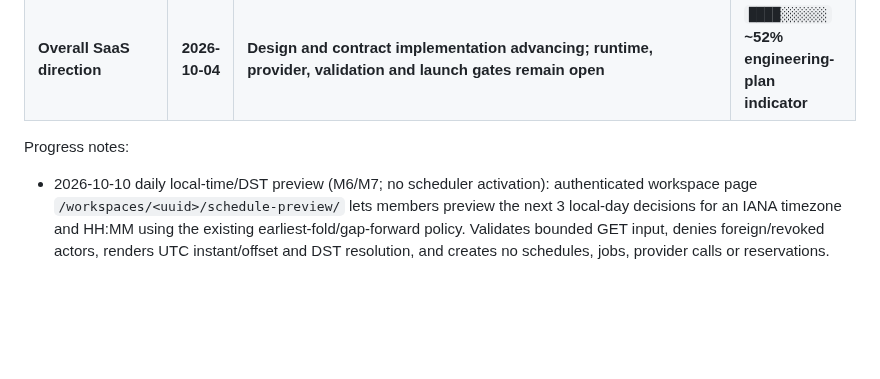
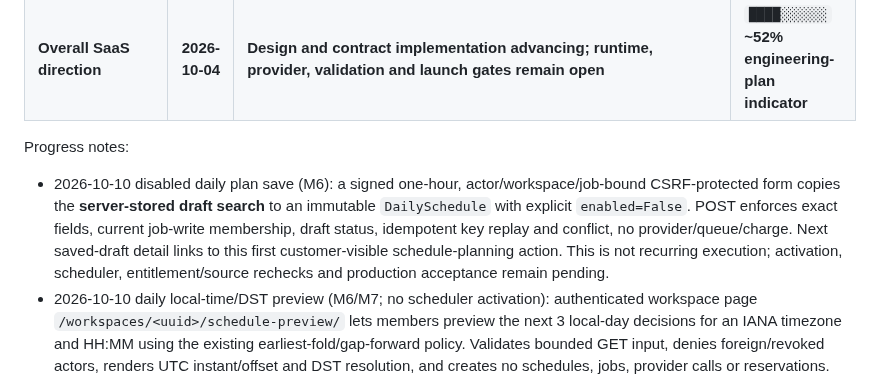
Before and after one commit to Vertex-Systems-Network/vsn-lead-engine, a Markdown page: README.md, the part around the change. Rendered like a GitHub page; blank space fills up the shorter version.

Commit message:
docs(saas): record disabled daily plan workflow in README.md

```diff
--- a/README.md
+++ b/README.md
@@ -56,6 +56,7 @@ Snapshot: **2026-10-08 PKT**, reconciled through protected feature `main` commit
 | **Overall SaaS direction** | **2026-10-04** | **Design and contract implementation advancing; runtime, provider, validation and launch gates remain open** | **`████░░░░░░` ~52% engineering-plan indicator** |
 
 Progress notes:
+- 2026-10-10 disabled daily plan save (M6): a signed one-hour, actor/workspace/job-bound CSRF-protected form copies the **server-stored draft search** to an immutable `DailySchedule` with explicit `enabled=False`. POST enforces exact fields, current job-write membership, draft status, idempotent key replay and conflict, no provider/queue/charge. Next saved-draft detail links to this first customer-visible schedule-planning action. This is not recurring execution; activation, scheduler, entitlement/source rechecks and production acceptance remain pending.
 - 2026-10-10 daily local-time/DST preview (M6/M7; no scheduler activation): authenticated workspace page `/workspaces/<uuid>/schedule-preview/` lets members preview the next 3 local-day decisions for an IANA timezone and HH:MM using the existing earliest-fold/gap-forward policy. Validates bounded GET input, denies foreign/revoked actors, renders UTC instant/offset and DST resolution, and creates no schedules, jobs, provider calls or reservations. Next workspace overview links to it. Real recurring scheduler, trigger operations, host timezone service and commercial launch remain open.
 - 2026-10-10 M7 all-page job status summary: workspace-authorized `GET /api/v1/workspaces/<uuid>/job-summary/` groups **all** persisted jobs by the eight real states (including zeros), not just the current 25-row page. Next overview shows true totals with direct status-filter links and explicit distinction between job count and accepted leads. API refuses foreign/revoked/anonymous access, URL filters and all write methods; tenant isolation, no-store, transport and HTTP tests included. This is development code, not a deployed customer analytics or collection success claim.
 - 2026-10-10 active workspace identity (M7): new authenticated, no-store, GET-only `/api/v1/workspaces/<uuid>/` requires current membership. Next overview and member screens show authorized workspace name/timezone rather than relying on hidden client state. Foreign, revoked and anonymous access and write-method refusal get dedicated tests; no tenant data rights or deployment state changed.
```
